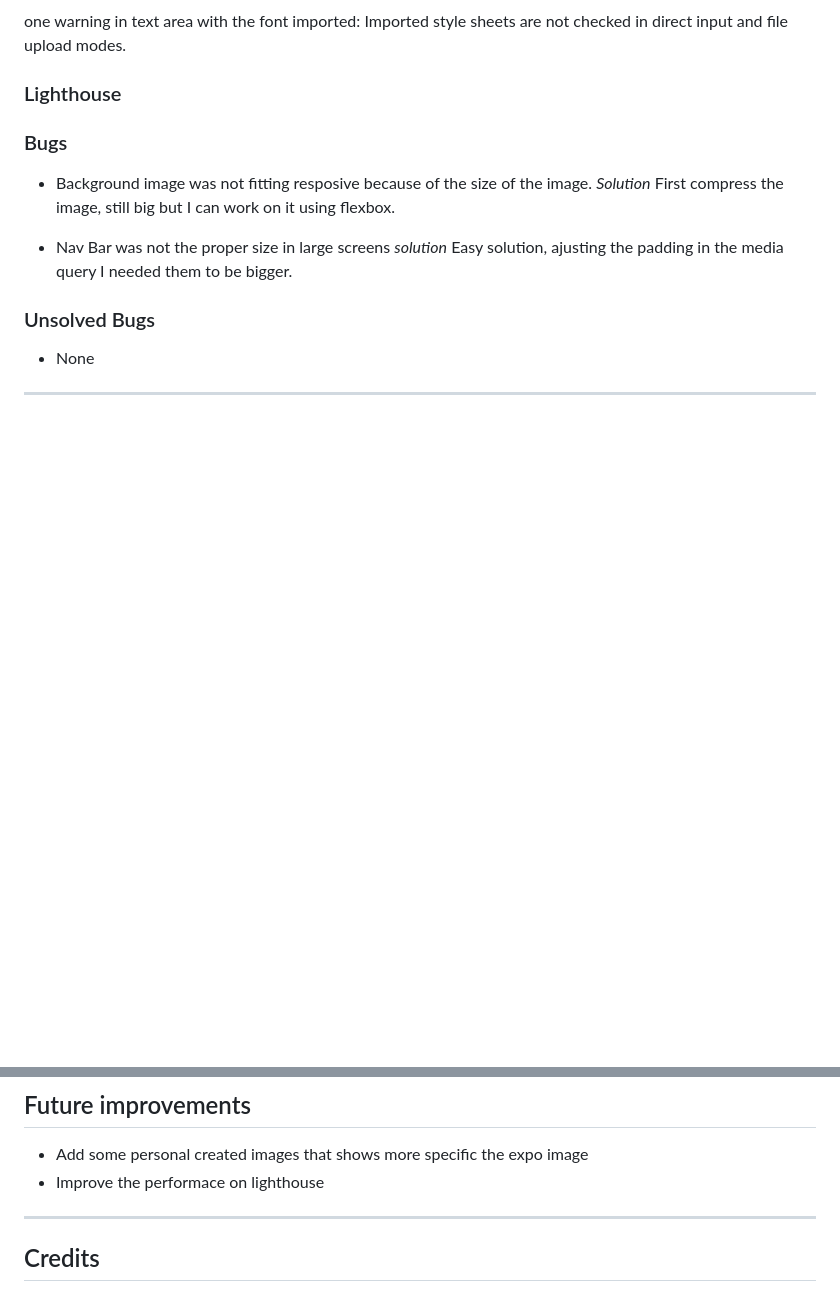
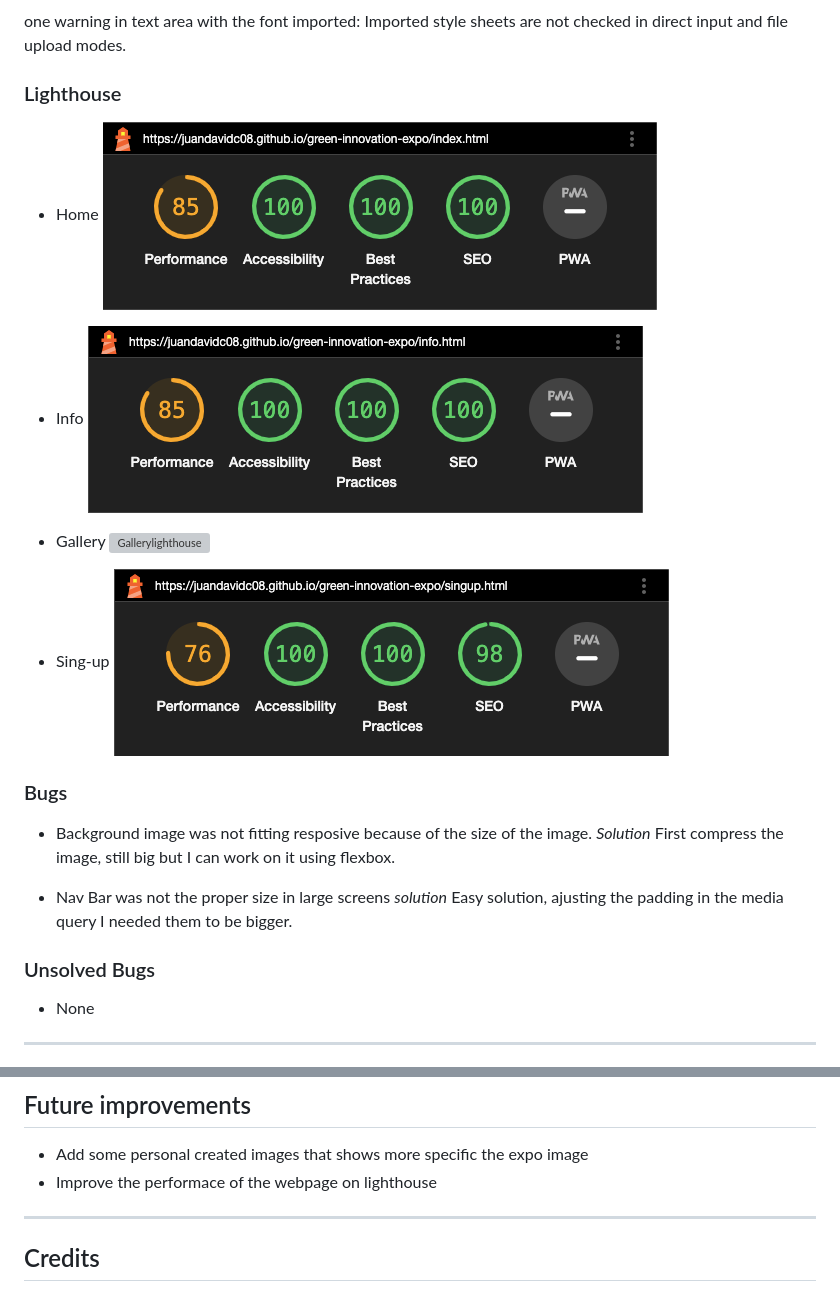
Before and after one commit to Juandavidc08/green-innovation-expo, a Markdown page: README.md, 2 parts joined by grey strips. Rendered like a GitHub page; pictures changed too: documentation/lighthouse-home.png (added), documentation/lighthouse-info.png (added), documentation/lighthouse-sing-up.png (added); blank space fills up the shorter version; grey boxes are pictures that could not be loaded.

Commit message:
Add lighthouse to Readme file

```diff
--- a/README.md
+++ b/README.md
@@ -199,6 +199,18 @@ one warning in text area with the font imported: Imported style sheets are not c
 
 ### Lighthouse
 
+- Home
+![Homelighthouse](documentation/lighthouse-home.png)
+
+- Info
+![Infolighthouse](documentation/lighthouse-info.png)
+
+- Gallery
+![Gallerylighthouse](documentation/lighthouse-gallery.png)
+
+- Sing-up
+ ![Singuplighthouse](documentation/lighthouse-sing-up.png)
+
 ### Bugs
 
 - Background image was not fitting resposive because of the size of the image.
@@ -221,7 +233,7 @@ one warning in text area with the font imported: Imported style sheets are not c
 ## Future improvements
 
 - Add some personal created images that shows more specific the expo image
-- Improve the performace on lighthouse
+- Improve the performace of the webpage on lighthouse
 
 ---
 
```
Also changed, not shown: documentation/linghouse-gallery.png (added).
